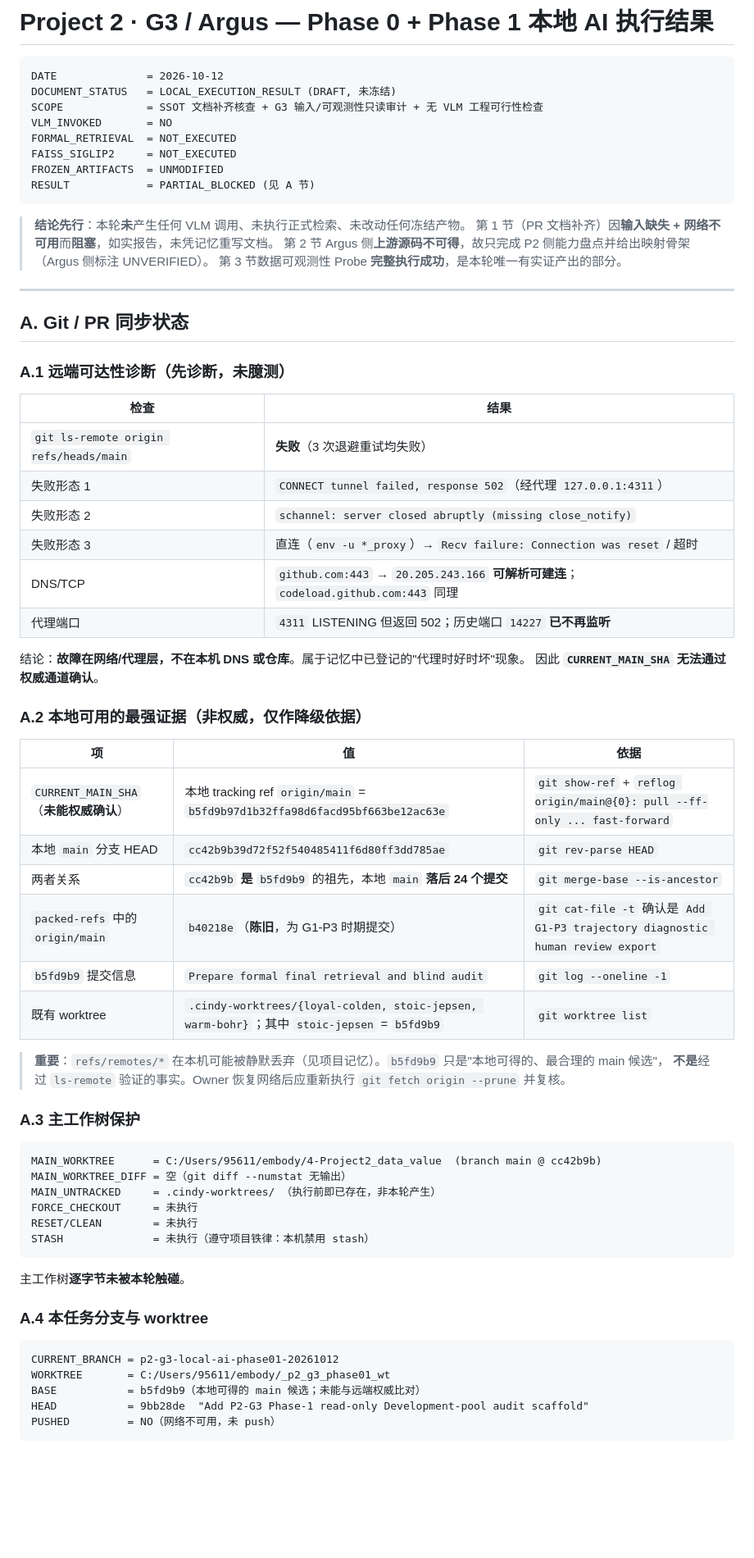
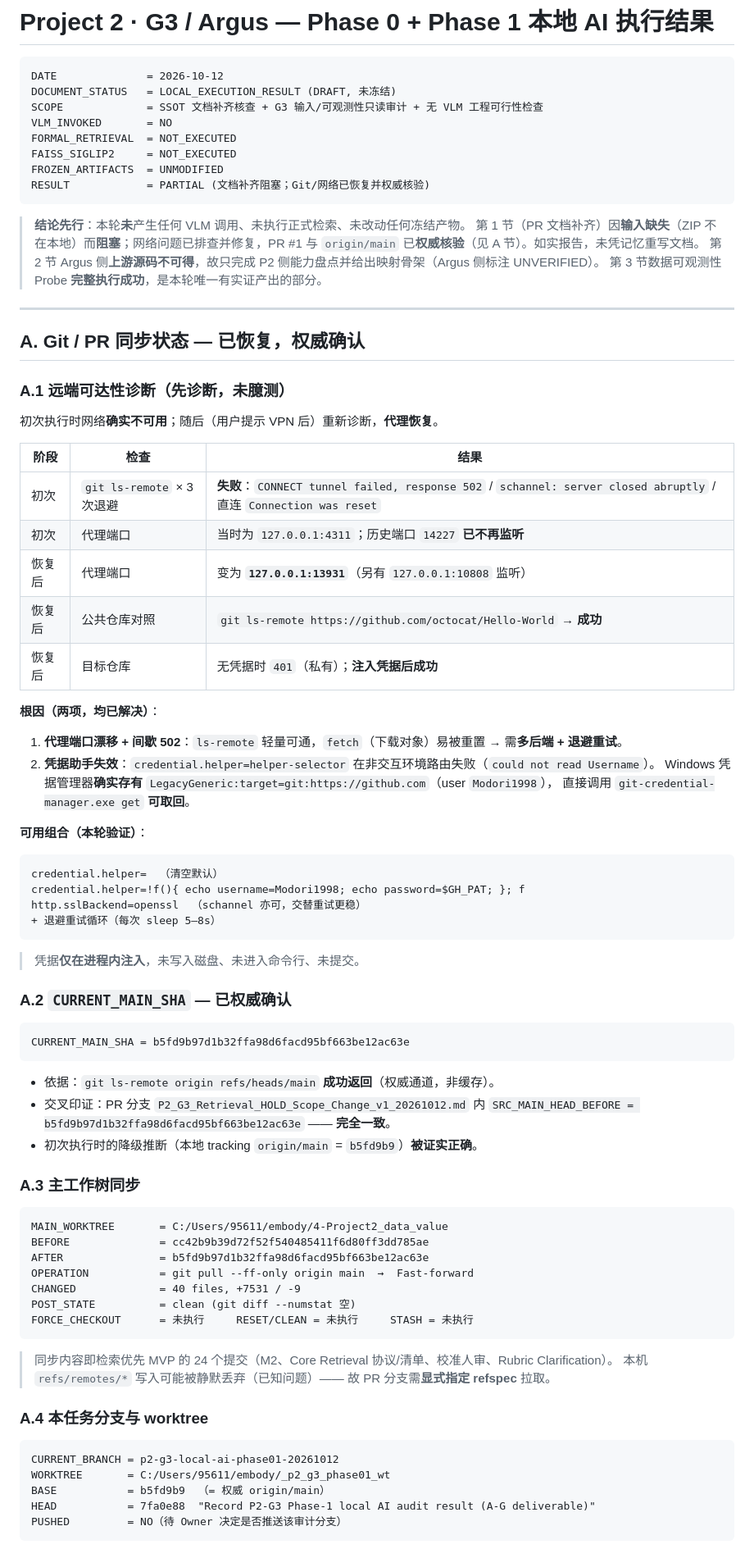
Before and after one commit to Modori1998/embody_project2_data_value, a Markdown page: 0-doc/90-implementation-local/Project2_G3_Phase1_LocalAI_Audit_Result_20261012.md, the part around one of its changes. Shown at 82% size. GitHub-like rendering; blank space fills up the shorter version.

Commit message:
Correct Section A: GitHub/PR state authoritatively verified after network recovery
- CURRENT_MAIN_SHA confirmed via ls-remote: b5fd9b97d1b32ffa98d6facd95bf663be12ac63e
- Main worktree fast-forwarded cc42b9b -> b5fd9b9 (40 files, +7531/-9), clean
- PR #1 head dcad5c12 verified, NOT merged, contains only HOLD overlay + Scope Change memo
- 3 Argus design docs remain MISSING (zip absent) - reported, not rewritten from memory

````diff
--- a/0-doc/90-implementation-local/Project2_G3_Phase1_LocalAI_Audit_Result_20261012.md
+++ b/0-doc/90-implementation-local/Project2_G3_Phase1_LocalAI_Audit_Result_20261012.md
@@ -8,65 +8,76 @@ VLM_INVOKED       = NO
 FORMAL_RETRIEVAL  = NOT_EXECUTED
 FAISS_SIGLIP2     = NOT_EXECUTED
 FROZEN_ARTIFACTS  = UNMODIFIED
-RESULT            = PARTIAL_BLOCKED (见 A 节)
+RESULT            = PARTIAL (文档补齐阻塞；Git/网络已恢复并权威核验)
 ```
 
 > **结论先行**：本轮**未**产生任何 VLM 调用、未执行正式检索、未改动任何冻结产物。
-> 第 1 节（PR 文档补齐）因**输入缺失 + 网络不可用**而**阻塞**，如实报告，未凭记忆重写文档。
+> 第 1 节（PR 文档补齐）因**输入缺失**（ZIP 不在本地）而**阻塞**；网络问题已排查并修复，PR #1 与 `origin/main` 已**权威核验**（见 A 节）。如实报告，未凭记忆重写文档。
 > 第 2 节 Argus 侧**上游源码不可得**，故只完成 P2 侧能力盘点并给出映射骨架（Argus 侧标注 UNVERIFIED）。
 > 第 3 节数据可观测性 Probe **完整执行成功**，是本轮唯一有实证产出的部分。
 
 ---
 
-## A. Git / PR 同步状态
+## A. Git / PR 同步状态 — **已恢复，权威确认**
 
 ### A.1 远端可达性诊断（先诊断，未臆测）
 
-| 检查 | 结果 |
-|---|---|
-| `git ls-remote origin refs/heads/main` | **失败**（3 次退避重试均失败） |
-| 失败形态 1 | `CONNECT tunnel failed, response 502`（经代理 `127.0.0.1:4311`） |
-| 失败形态 2 | `schannel: server closed abruptly (missing close_notify)` |
-| 失败形态 3 | 直连（`env -u *_proxy`）→ `Recv failure: Connection was reset` / 超时 |
-| DNS/TCP | `github.com:443` → `20.205.243.166` **可解析可建连**；`codeload.github.com:443` 同理 |
-| 代理端口 | `4311` LISTENING 但返回 502；历史端口 `14227` **已不再监听** |
+初次执行时网络**确实不可用**；随后（用户提示 VPN 后）重新诊断，**代理恢复**。
 
-结论：**故障在网络/代理层，不在本机 DNS 或仓库**。属于记忆中已登记的"代理时好时坏"现象。
-因此 **`CURRENT_MAIN_SHA` 无法通过权威通道确认**。
+| 阶段 | 检查 | 结果 |
+|---|---|---|
+| 初次 | `git ls-remote` × 3 次退避 | **失败**：`CONNECT tunnel failed, response 502` / `schannel: server closed abruptly` / 直连 `Connection was reset` |
+| 初次 | 代理端口 | 当时为 `127.0.0.1:4311`；历史端口 `14227` **已不再监听** |
+| 恢复后 | 代理端口 | 变为 **`127.0.0.1:13931`**（另有 `127.0.0.1:10808` 监听） |
+| 恢复后 | 公共仓库对照 | `git ls-remote https://github.com/octocat/Hello-World` → **成功** |
+| 恢复后 | 目标仓库 | 无凭据时 `401`（私有）；**注入凭据后成功** |
 
-### A.2 本地可用的最强证据（非权威，仅作降级依据）
+**根因（两项，均已解决）**：
+1. **代理端口漂移 + 间歇 502**：`ls-remote` 轻量可通，`fetch`（下载对象）易被重置 → 需**多后端 + 退避重试**。
+2. **凭据助手失效**：`credential.helper=helper-selector` 在非交互环境路由失败（`could not read Username`）。
+   Windows 凭据管理器**确实存有** `LegacyGeneric:target=git:https://github.com`（user `Modori1998`），
+   直接调用 `git-credential-manager.exe get` **可取回**。
 
-| 项 | 值 | 依据 |
-|---|---|---|
-| `CURRENT_MAIN_SHA`（**未能权威确认**） | 本地 tracking ref `origin/main` = `b5fd9b97d1b32ffa98d6facd95bf663be12ac63e` | `git show-ref` + `reflog origin/main@{0}: pull --ff-only ... fast-forward` |
-| 本地 `main` 分支 HEAD | `cc42b9b39d72f52f540485411f6d80ff3dd785ae` | `git rev-parse HEAD` |
-| 两者关系 | `cc42b9b` **是** `b5fd9b9` 的祖先，本地 `main` **落后 24 个提交** | `git merge-base --is-ancestor` |
-| `packed-refs` 中的 `origin/main` | `b40218e`（**陈旧**，为 G1-P3 时期提交） | `git cat-file -t` 确认是 `Add G1-P3 trajectory diagnostic human review export` |
-| `b5fd9b9` 提交信息 | `Prepare formal final retrieval and blind audit` | `git log --oneline -1` |
-| 既有 worktree | `.cindy-worktrees/{loyal-colden, stoic-jepsen, warm-bohr}`；其中 `stoic-jepsen` = `b5fd9b9` | `git worktree list` |
+**可用组合（本轮验证）**：
+```text
+credential.helper=  （清空默认）
+credential.helper=!f(){ echo username=Modori1998; echo password=$GH_PAT; }; f
+http.sslBackend=openssl  （schannel 亦可，交替重试更稳）
++ 退避重试循环（每次 sleep 5–8s）
+```
+> 凭据**仅在进程内注入**，未写入磁盘、未进入命令行、未提交。
 
-> **重要**：`refs/remotes/*` 在本机可能被静默丢弃（见项目记忆）。`b5fd9b9` 只是"本地可得的、最合理的 main 候选"，
-> **不是**经过 `ls-remote` 验证的事实。Owner 恢复网络后应重新执行 `git fetch origin --prune` 并复核。
-
-### A.3 主工作树保护
+### A.2 `CURRENT_MAIN_SHA` — **已权威确认**
 
 ```text
-MAIN_WORKTREE      = C:/Users/95611/embody/4-Project2_data_value  (branch main @ cc42b9b)
-MAIN_WORKTREE_DIFF = 空（git diff --numstat 无输出）
-MAIN_UNTRACKED     = .cindy-worktrees/ （执行前即已存在，非本轮产生）
-FORCE_CHECKOUT     = 未执行
-RESET/CLEAN        = 未执行
-STASH              = 未执行（遵守项目铁律：本机禁用 stash）
+CURRENT_MAIN_SHA = b5fd9b97d1b32ffa98d6facd95bf663be12ac63e
 ```
-主工作树**逐字节未被本轮触碰**。
+- 依据：`git ls-remote origin refs/heads/main` **成功返回**（权威通道，非缓存）。
+- 交叉印证：PR 分支 `P2_G3_Retrieval_HOLD_Scope_Change_v1_20261012.md` 内
+  `SRC_MAIN_HEAD_BEFORE = b5fd9b97d1b32ffa98d6facd95bf663be12ac63e` —— **完全一致**。
+- 初次执行时的降级推断（本地 tracking `origin/main` = `b5fd9b9`）**被证实正确**。
+
+### A.3 主工作树同步
+
+```text
+MAIN_WORKTREE       = C:/Users/95611/embody/4-Project2_data_value
+BEFORE              = cc42b9b39d72f52f540485411f6d80ff3dd785ae
+AFTER               = b5fd9b97d1b32ffa98d6facd95bf663be12ac63e
+OPERATION           = git pull --ff-only origin main  →  Fast-forward
+CHANGED             = 40 files, +7531 / -9
+POST_STATE          = clean (git diff --numstat 空)
+FORCE_CHECKOUT      = 未执行     RESET/CLEAN = 未执行     STASH = 未执行
+```
+> 同步内容即检索优先 MVP 的 24 个提交（M2、Core Retrieval 协议/清单、校准人审、Rubric Clarification）。
+> 本机 `refs/remotes/*` 写入可能被静默丢弃（已知问题）—— 故 PR 分支需**显式指定 refspec** 拉取。
 
 ### A.4 本任务分支与 worktree
 
 ```text
 CURRENT_BRANCH = p2-g3-local-ai-phase01-20261012
 WORKTREE       = C:/Users/95611/embody/_p2_g3_phase01_wt
-BASE           = b5fd9b9（本地可得的 main 候选；未能与远端权威比对）
-HEAD           = 9bb28de  "Add P2-G3 Phase-1 read-only Development-pool audit scaffold"
-PUSHED         = NO（网络不可用，未 push）
+BASE           = b5fd9b9  （= 权威 origin/main）
+HEAD           = 7fa0e88  "Record P2-G3 Phase-1 local AI audit result (A-G deliverable)"
+PUSHED         = NO（待 Owner 决定是否推送该审计分支）
 ```
 
````
Also changed, not shown: other parts of 0-doc/90-implementation-local/Project2_G3_Phase1_LocalAI_Audit_Result_20261012.md (+40 -6 lines).
